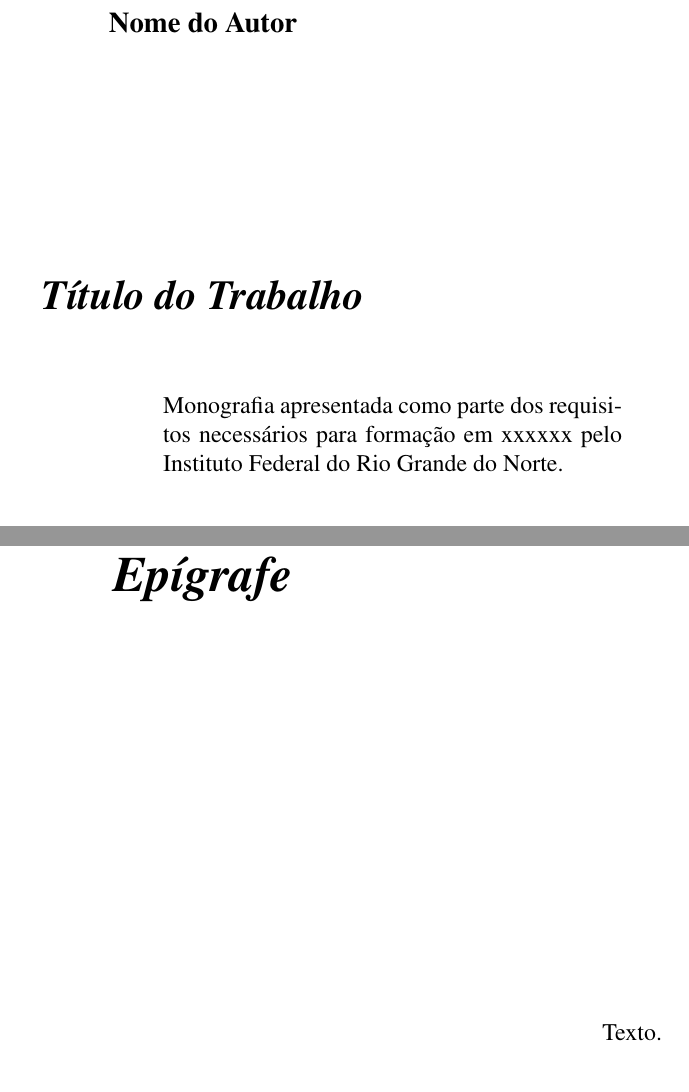
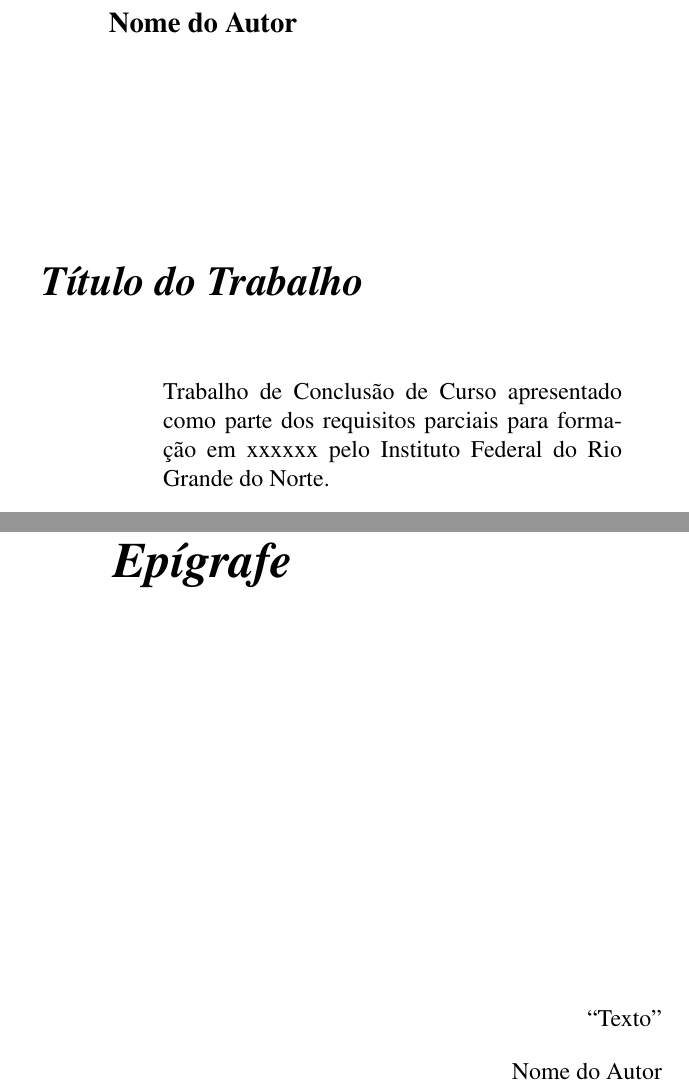
Before and after one commit to diegosilveiracn/tcc, a LaTeX document (Principal.tex, which reads pre-texto/Capa.tex, pre-texto/Epigrafe.tex): two parts of pages 2 and 6 of 19 before the commit and two parts of pages 2 and 6 of 20 after it, joined at a grey line, cut so that both start at the same text. The pictures show the PDF file Principal.pdf that the author committed with the source.

Commit message:
Incluindo no nome texto nos espaços próprios.

```diff
--- a/pre-texto/Capa.tex
+++ b/pre-texto/Capa.tex
@@ -8,9 +8,8 @@ Nome do Curso}
 \orientador{Nome do Orientador}
 \coorientador[Coorientador:\par]{Nome do Coorientador}
 
-\comentario{Monografia apresentada como parte dos requisitos
-necessários para formação em xxxxxx pelo
-Instituto Federal do Rio Grande do Norte.}
+\comentario{Trabalho de Conclusão de Curso apresentado como parte dos requisitos
+parciais para formação em xxxxxx pelo Instituto Federal do Rio Grande do Norte.}
 
 \local{Cidade -- Siglas do Estado}
 \data{Mês, Ano}
--- a/pre-texto/Epigrafe.tex
+++ b/pre-texto/Epigrafe.tex
@@ -5,6 +5,8 @@
 
 \begin{flushright}%{.5\textwidth}
 
-Texto.
+``Texto''
+
+Nome do Autor
 
 \end{flushright}
```
Also changed, not shown: capitulos/Desenvolvimento.tex (+2 -0 lines), capitulos/Introducao.tex (+6 -0 lines), pre-texto/Dedicatoria.tex (+1 -1 lines), pre-texto/FolhaAprovacao.tex (+3 -0 lines), Principal.pdf, capitulos/ConsideracoesFinais.tex (line endings or trailing spaces), 10 other files.
